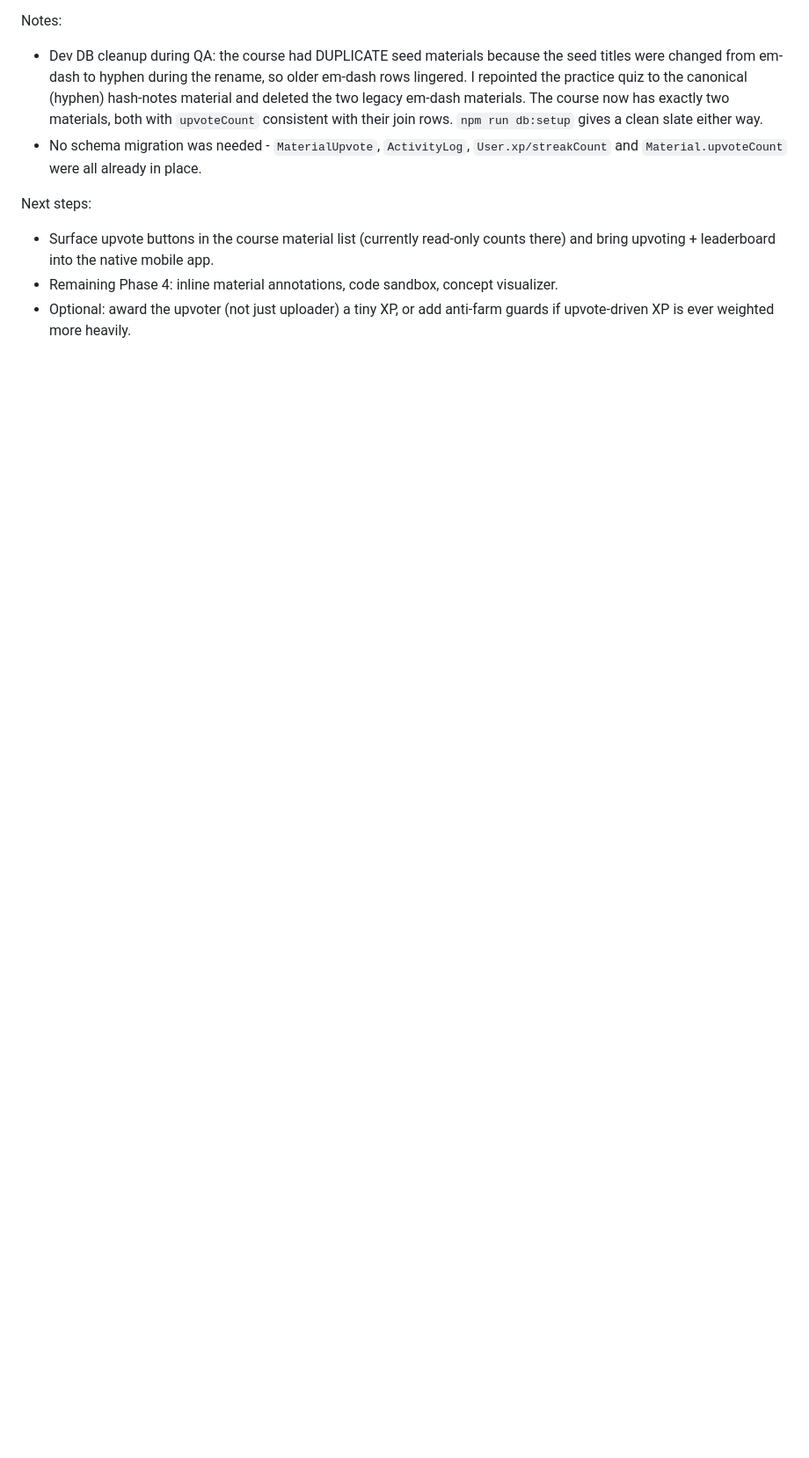
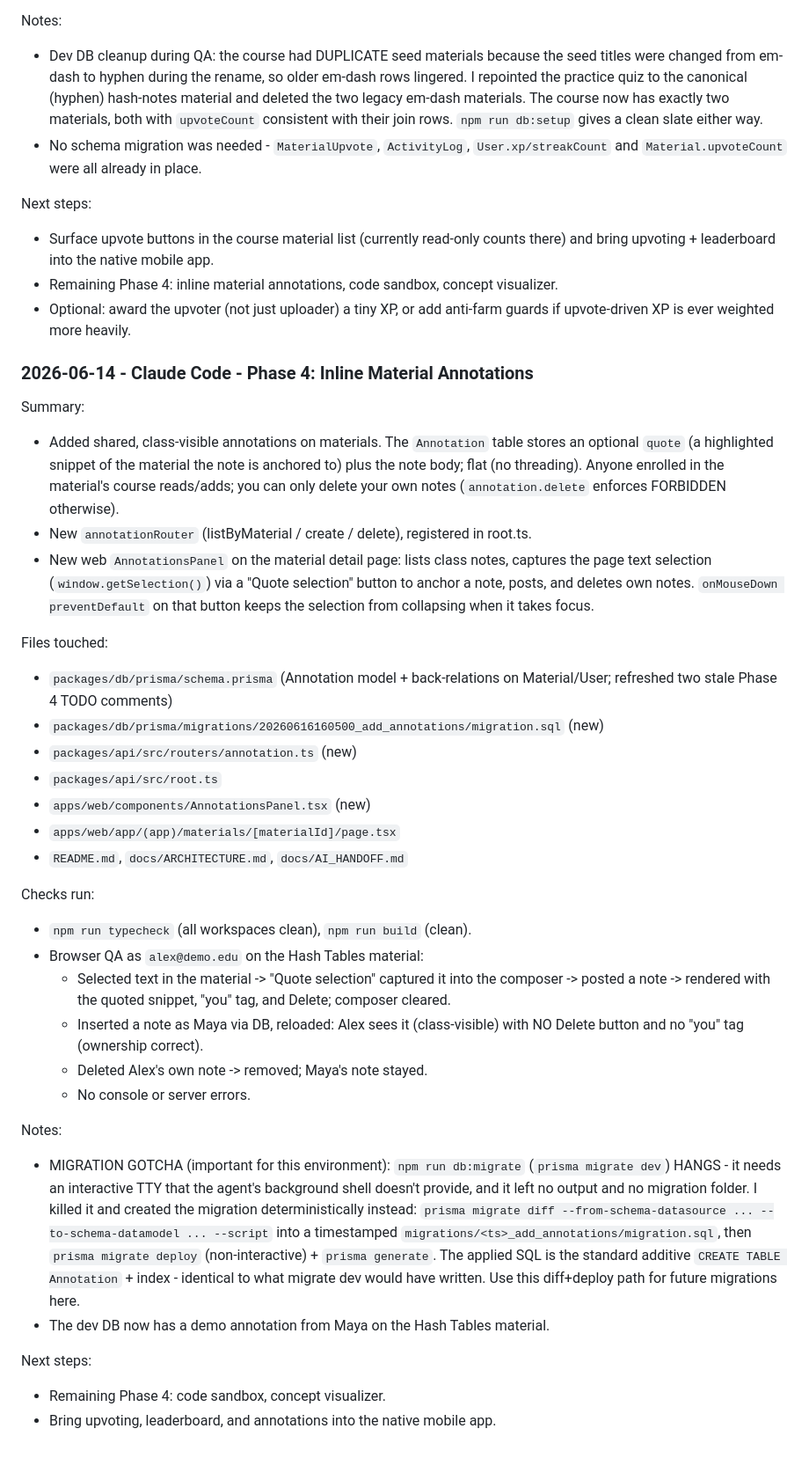
Before and after one commit to BatOrgil7/coursemind, a Markdown page: docs/AI_HANDOFF.md, the part around the change. Shown at 88% size. GitHub-like rendering; blank space fills up the shorter version.

```diff
--- a/docs/AI_HANDOFF.md
+++ b/docs/AI_HANDOFF.md
@@ -426,3 +426,53 @@ Next steps:
 - Remaining Phase 4: inline material annotations, code sandbox, concept visualizer.
 - Optional: award the upvoter (not just uploader) a tiny XP, or add anti-farm guards if
   upvote-driven XP is ever weighted more heavily.
+
+### 2026-06-14 - Claude Code - Phase 4: Inline Material Annotations
+
+Summary:
+- Added shared, class-visible annotations on materials. The `Annotation` table stores an
+  optional `quote` (a highlighted snippet of the material the note is anchored to) plus
+  the note body; flat (no threading). Anyone enrolled in the material's course reads/adds;
+  you can only delete your own notes (`annotation.delete` enforces FORBIDDEN otherwise).
+- New `annotationRouter` (listByMaterial / create / delete), registered in root.ts.
+- New web `AnnotationsPanel` on the material detail page: lists class notes, captures the
+  page text selection (`window.getSelection()`) via a "Quote selection" button to anchor a
+  note, posts, and deletes own notes. `onMouseDown preventDefault` on that button keeps
+  the selection from collapsing when it takes focus.
+
+Files touched:
+- `packages/db/prisma/schema.prisma` (Annotation model + back-relations on Material/User;
+  refreshed two stale Phase 4 TODO comments)
+- `packages/db/prisma/migrations/20260616160500_add_annotations/migration.sql` (new)
+- `packages/api/src/routers/annotation.ts` (new)
+- `packages/api/src/root.ts`
+- `apps/web/components/AnnotationsPanel.tsx` (new)
+- `apps/web/app/(app)/materials/[materialId]/page.tsx`
+- `README.md`, `docs/ARCHITECTURE.md`, `docs/AI_HANDOFF.md`
+
+Checks run:
+- `npm run typecheck` (all workspaces clean), `npm run build` (clean).
+- Browser QA as `alex@demo.edu` on the Hash Tables material:
+  - Selected text in the material -> "Quote selection" captured it into the composer ->
+    posted a note -> rendered with the quoted snippet, "you" tag, and Delete; composer
+    cleared.
+  - Inserted a note as Maya via DB, reloaded: Alex sees it (class-visible) with NO Delete
+    button and no "you" tag (ownership correct).
+  - Deleted Alex's own note -> removed; Maya's note stayed.
+  - No console or server errors.
+
+Notes:
+- MIGRATION GOTCHA (important for this environment): `npm run db:migrate`
+  (`prisma migrate dev`) HANGS - it needs an interactive TTY that the agent's background
+  shell doesn't provide, and it left no output and no migration folder. I killed it and
+  created the migration deterministically instead:
+  `prisma migrate diff --from-schema-datasource ... --to-schema-datamodel ... --script`
+  into a timestamped `migrations/<ts>_add_annotations/migration.sql`, then
+  `prisma migrate deploy` (non-interactive) + `prisma generate`. The applied SQL is the
+  standard additive `CREATE TABLE Annotation` + index - identical to what migrate dev
+  would have written. Use this diff+deploy path for future migrations here.
+- The dev DB now has a demo annotation from Maya on the Hash Tables material.
+
+Next steps:
+- Remaining Phase 4: code sandbox, concept visualizer.
+- Bring upvoting, leaderboard, and annotations into the native mobile app.
```
Also changed, not shown: README.md (+3 -2 lines), docs/ARCHITECTURE.md (+8 -3 lines).
